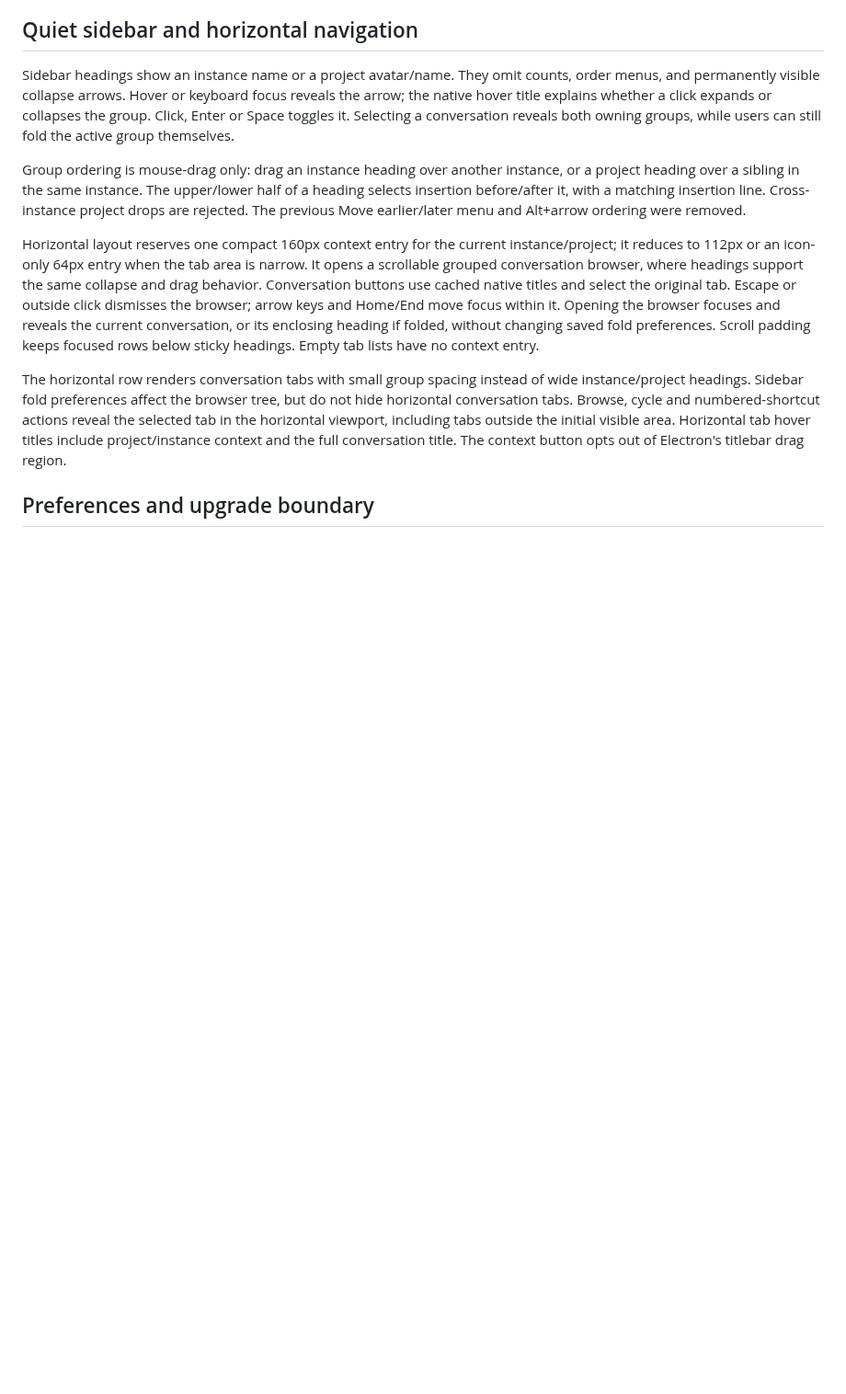
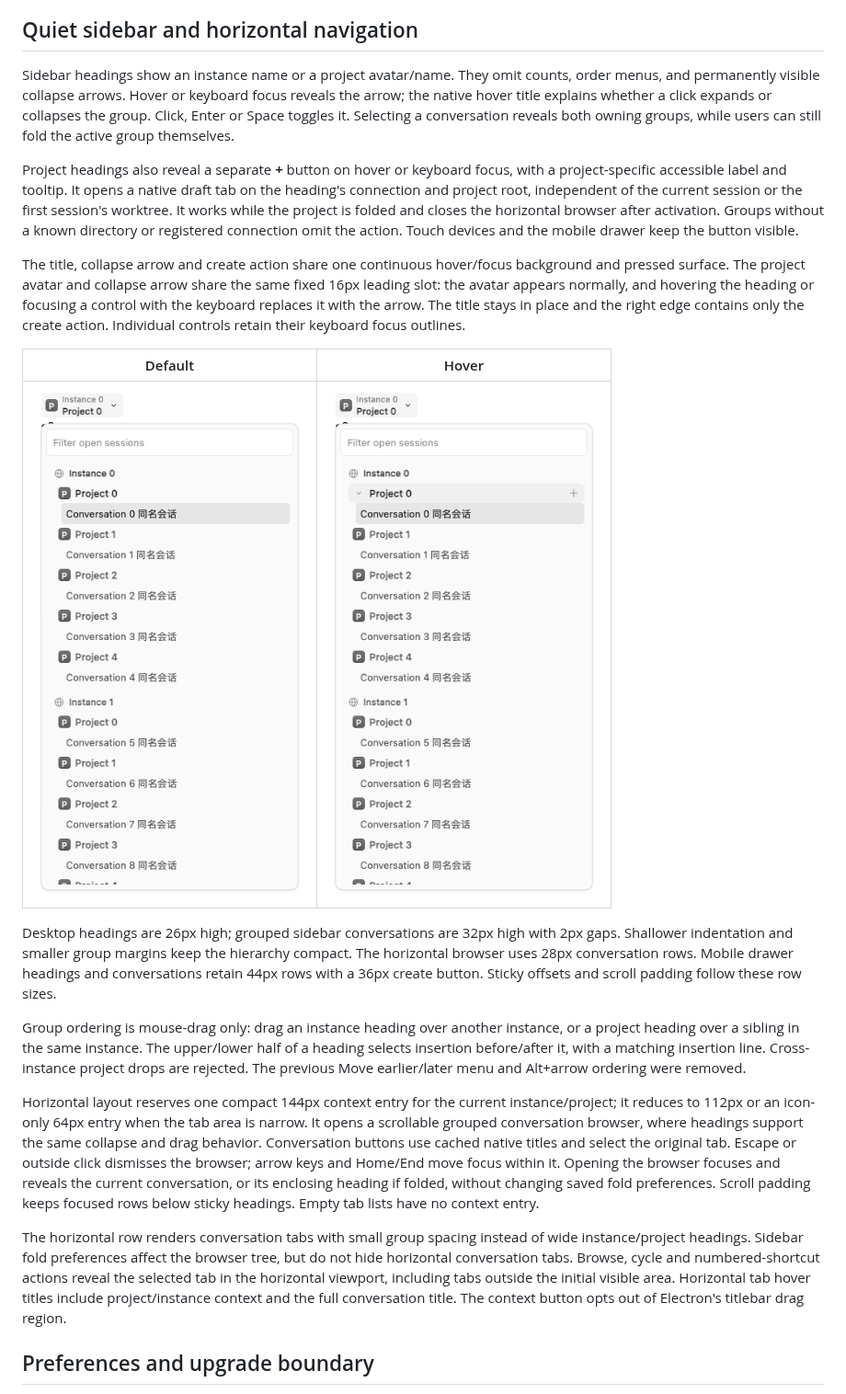
Before and after one commit to Augustine-C/opencode-front, a Markdown page: docs/instance-project-groups.md, the part around one of its changes. Shown at 92% size. Drawn GitHub-style; pictures changed too: docs/images/project-group-default.png (added), docs/images/project-group-hover.png (added); blank space fills up the shorter version.

```diff
--- a/docs/instance-project-groups.md
+++ b/docs/instance-project-groups.md
@@ -6,9 +6,19 @@ Grouping orders each OpenCode connection as one contiguous block, then groups it
 
 Sidebar headings show an instance name or a project avatar/name. They omit counts, order menus, and permanently visible collapse arrows. Hover or keyboard focus reveals the arrow; the native hover title explains whether a click expands or collapses the group. Click, Enter or Space toggles it. Selecting a conversation reveals both owning groups, while users can still fold the active group themselves.
 
+Project headings also reveal a separate **+** button on hover or keyboard focus, with a project-specific accessible label and tooltip. It opens a native draft tab on the heading's connection and project root, independent of the current session or the first session's worktree. It works while the project is folded and closes the horizontal browser after activation. Groups without a known directory or registered connection omit the action. Touch devices and the mobile drawer keep the button visible.
+
+The title, collapse arrow and create action share one continuous hover/focus background and pressed surface. The project avatar and collapse arrow share the same fixed 16px leading slot: the avatar appears normally, and hovering the heading or focusing a control with the keyboard replaces it with the arrow. The title stays in place and the right edge contains only the create action. Individual controls retain their keyboard focus outlines.
+
+| Default | Hover |
+| --- | --- |
+| ![Project avatar in the group heading](images/project-group-default.png) | ![Collapse arrow replacing the avatar and the create action on the right](images/project-group-hover.png) |
+
+Desktop headings are 26px high; grouped sidebar conversations are 32px high with 2px gaps. Shallower indentation and smaller group margins keep the hierarchy compact. The horizontal browser uses 28px conversation rows. Mobile drawer headings and conversations retain 44px rows with a 36px create button. Sticky offsets and scroll padding follow these row sizes.
+
 Group ordering is mouse-drag only: drag an instance heading over another instance, or a project heading over a sibling in the same instance. The upper/lower half of a heading selects insertion before/after it, with a matching insertion line. Cross-instance project drops are rejected. The previous Move earlier/later menu and Alt+arrow ordering were removed.
 
-Horizontal layout reserves one compact 160px context entry for the current instance/project; it reduces to 112px or an icon-only 64px entry when the tab area is narrow. It opens a scrollable grouped conversation browser, where headings support the same collapse and drag behavior. Conversation buttons use cached native titles and select the original tab. Escape or outside click dismisses the browser; arrow keys and Home/End move focus within it. Opening the browser focuses and reveals the current conversation, or its enclosing heading if folded, without changing saved fold preferences. Scroll padding keeps focused rows below sticky headings. Empty tab lists have no context entry.
+Horizontal layout reserves one compact 144px context entry for the current instance/project; it reduces to 112px or an icon-only 64px entry when the tab area is narrow. It opens a scrollable grouped conversation browser, where headings support the same collapse and drag behavior. Conversation buttons use cached native titles and select the original tab. Escape or outside click dismisses the browser; arrow keys and Home/End move focus within it. Opening the browser focuses and reveals the current conversation, or its enclosing heading if folded, without changing saved fold preferences. Scroll padding keeps focused rows below sticky headings. Empty tab lists have no context entry.
 
 The horizontal row renders conversation tabs with small group spacing instead of wide instance/project headings. Sidebar fold preferences affect the browser tree, but do not hide horizontal conversation tabs. Browse, cycle and numbered-shortcut actions reveal the selected tab in the horizontal viewport, including tabs outside the initial visible area. Horizontal tab hover titles include project/instance context and the full conversation title. The context button opts out of Electron's titlebar drag region.
 
```
Also changed, not shown: other parts of docs/instance-project-groups.md (+5 -7 lines), README.md (+3 -1 lines), docs/releases/2.0.32.1.md (added, +31 -0 lines), 9 other files.
